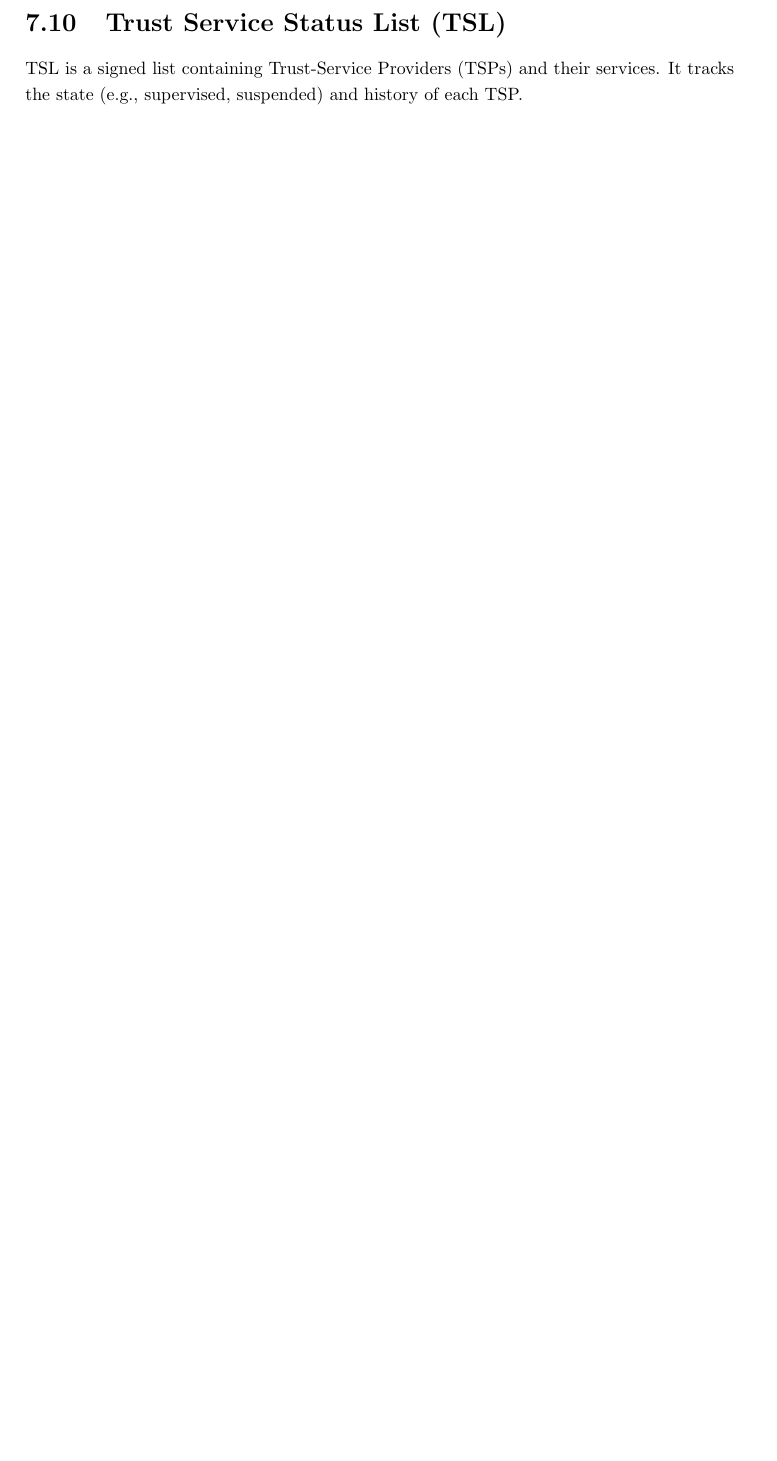
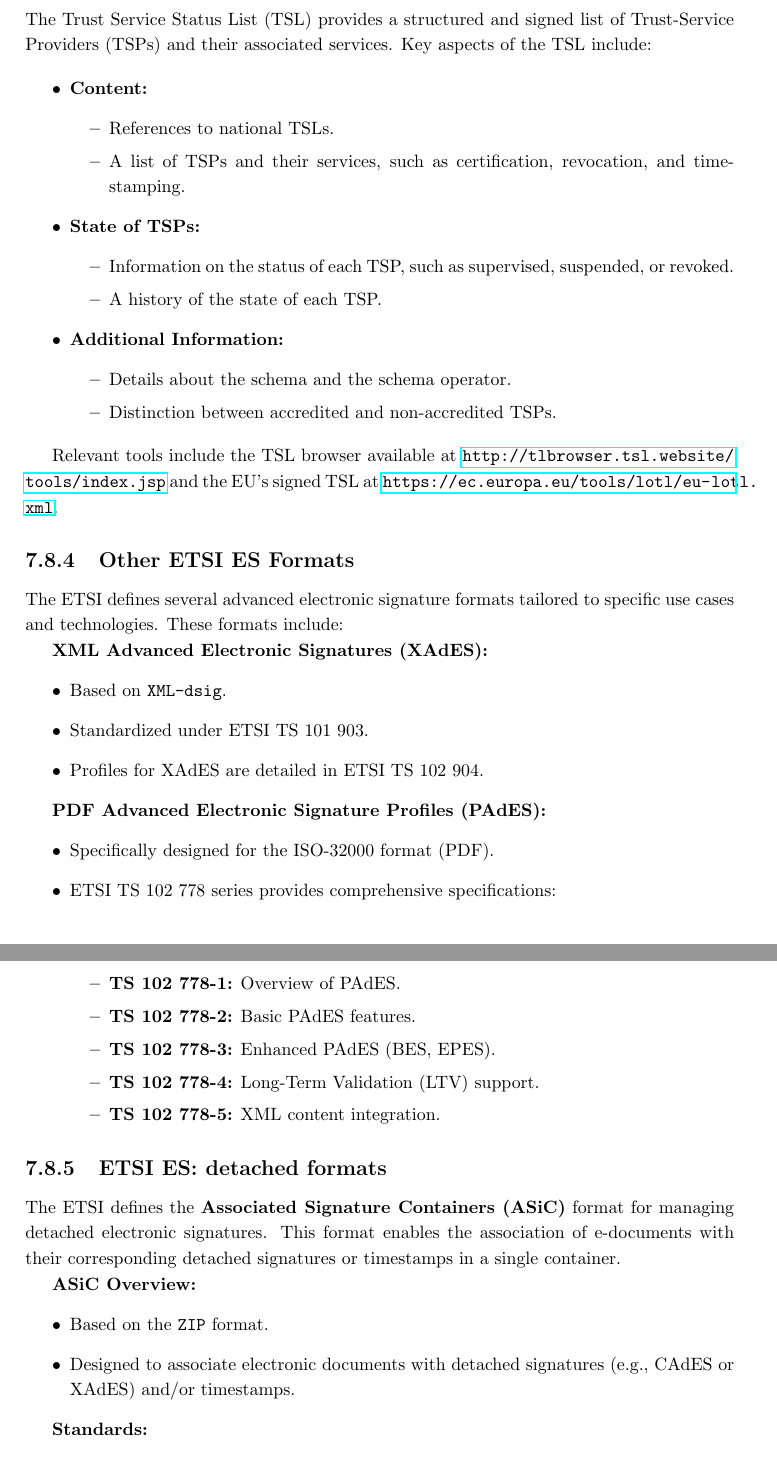
Before and after one commit to Sephrost/Advanced-ISS, a LaTeX thesis (main.tex, which reads chapters/electronic documents.tex): part of page 180 of 181 before the commit and two parts of pages 181 and 182 of 183 after it, the two joined at a grey line, cut so that both start at the same text, the shorter picture padded with empty space. Compiled offline with pdfLaTeX.

Commit message:
Done with electronic documents

```diff
--- a/chapters/electronic documents.tex
+++ b/chapters/electronic documents.tex
@@ -260,3 +280 @@ ETSI standards for electronic signatures include:
 
-\section{Trust Service Status List (TSL)}
-TSL is a signed list containing Trust-Service Providers (TSPs) and their services. It tracks the state (e.g., supervised, suspended) and history of each TSP.
@@ -262,0 +303,72 @@ TSL is a signed list containing Trust-Service Providers (TSPs) and their service
+The Trust Service Status List (TSL) provides a structured and signed
+list of Trust-Service Providers (TSPs) and their associated services.
+Key aspects of the TSL include:
+
+\begin{itemize}
+    \item \textbf{Content:}
+    \begin{itemize}
+        \item References to national TSLs.
+        \item A list of TSPs and their services, such as certification, revocation, and time-stamping.
+    \end{itemize}
+
+    \item \textbf{State of TSPs:}
+    \begin{itemize}
+        \item Information on the status of each TSP, such as supervised, suspended, or revoked.
+        \item A history of the state of each TSP.
+    \end{itemize}
+
+    \item \textbf{Additional Information:}
+    \begin{itemize}
+        \item Details about the schema and the schema operator.
+        \item Distinction between accredited and non-accredited TSPs.
+    \end{itemize}
+\end{itemize}
+
+Relevant tools include the TSL browser available at
+\url{http://tlbrowser.tsl.website/tools/index.jsp} and the EU's signed
+TSL at \url{https://ec.europa.eu/tools/lotl/eu-lotl.xml}.
+
+\subsection{Other ETSI ES Formats}
+
+The ETSI defines several advanced electronic signature formats
+tailored to specific use cases and technologies. These formats
+include:
+
+\textbf{XML Advanced Electronic Signatures (XAdES):}
+\begin{itemize}
+    \item Based on \texttt{XML-dsig}.
+    \item Standardized under ETSI TS 101 903.
+    \item Profiles for XAdES are detailed in ETSI TS 102 904.
+\end{itemize}
+
+\textbf{PDF Advanced Electronic Signature Profiles (PAdES):}
+\begin{itemize}
+    \item Specifically designed for the ISO-32000 format (PDF).
+    \item ETSI TS 102 778 series provides comprehensive
+      specifications:
+    \begin{itemize}
+        \item \textbf{TS 102 778-1:} Overview of PAdES.
+        \item \textbf{TS 102 778-2:} Basic PAdES features.
+        \item \textbf{TS 102 778-3:} Enhanced PAdES (BES, EPES).
+        \item \textbf{TS 102 778-4:} Long-Term Validation (LTV)
+          support.
+        \item \textbf{TS 102 778-5:} XML content integration.
+    \end{itemize}
+\end{itemize}
+
+\subsection{ETSI ES: detached formats}
+
+The ETSI defines the \textbf{Associated Signature Containers (ASiC)}
+format for managing detached electronic signatures. This format
+enables the association of e-documents with their corresponding
+detached signatures or timestamps in a single container.
+
+\textbf{ASiC Overview:}
+\begin{itemize}
+    \item Based on the \texttt{ZIP} format.
+    \item Designed to associate electronic documents with detached
+      signatures (e.g., CAdES or XAdES) and/or timestamps.
+\end{itemize}
+
+\textbf{Standards:}
+\begin{itemize}
```
Also changed, not shown: img/cades format.png (added), chapters/electronic documents.tex (57 more changed lines).
